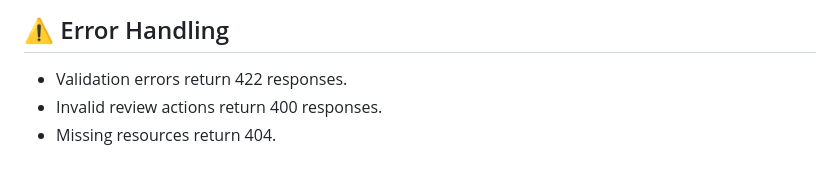
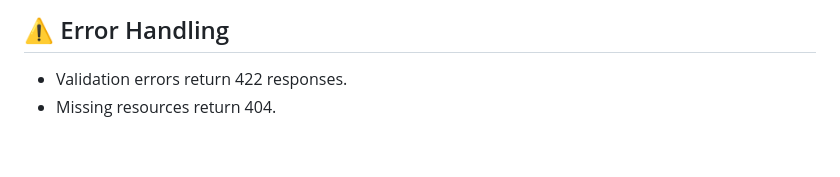
Before and after one commit to haimkal/review-queue, a Markdown page: queue-back/README.md, the part around the change. Drawn GitHub-style.

Commit message:
docs: fix validation status codes in README

```diff
--- a/queue-back/README.md
+++ b/queue-back/README.md
@@ -234,5 +234,4 @@ Out of scope for the timebox:
 ## ⚠️ Error Handling
 
 - Validation errors return 422 responses.
-- Invalid review actions return 400 responses.
 - Missing resources return 404.
```
